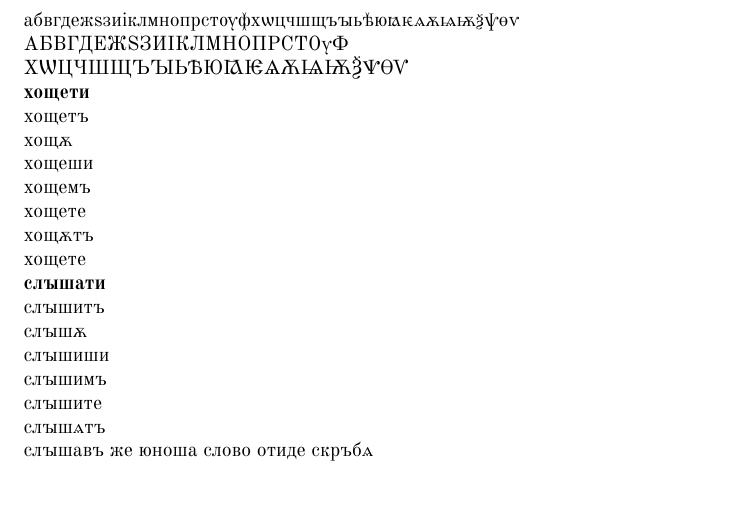
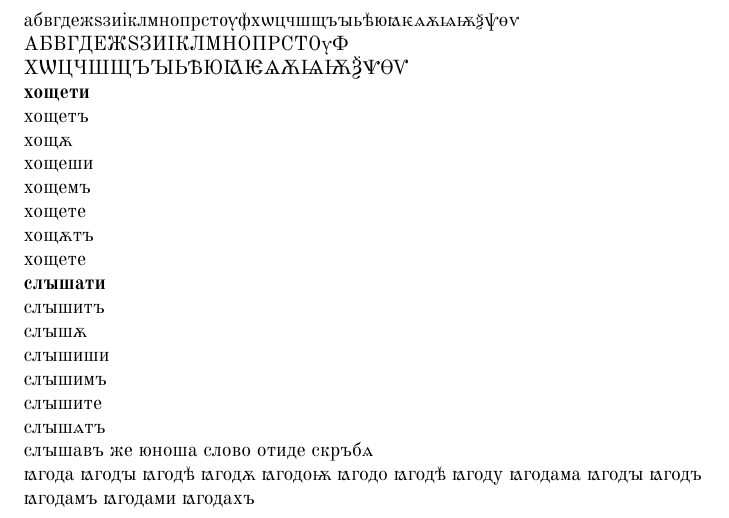
Before and after one commit to dprodanov/BG_IVspell, a LaTeX document (use/testcyrold4.tex): part of the page, cut so that both start at the same text. Compiled offline with XeLaTeX.

Commit message:
txs auto checkin

```diff
--- a/use/testcyrold4.tex
+++ b/use/testcyrold4.tex
@@ -45,4 +45,20 @@
 
 	слꙑшавъ же юноша слово отиде скръбѧ
 
+	ꙗгода
+	ꙗгодꙑ
+	ꙗгодѣ
+	ꙗгодѫ
+	ꙗгодоѭ
+	ꙗгодо
+	ꙗгодѣ
+	ꙗгоду
+	ꙗгодама
+	ꙗгодꙑ
+	ꙗгодъ
+	ꙗгодамъ
+	ꙗгодами
+	ꙗгодахъ
+
+
 \end{document}
```
